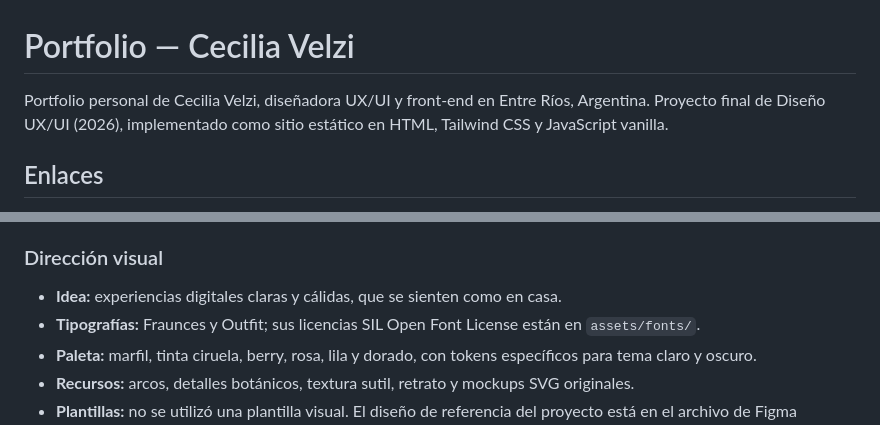
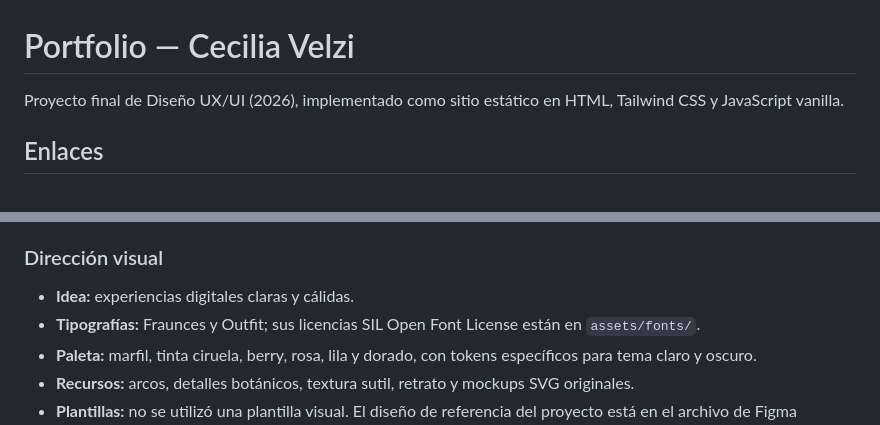
Before and after one commit to ceciliavlz/UXUI-HTML-CSS, a Markdown page: README.md, 2 parts joined by grey strips. Drawn GitHub-style.

```diff
--- a/README.md
+++ b/README.md
@@ -1,6 +1,6 @@
 # Portfolio — Cecilia Velzi
 
-Portfolio personal de Cecilia Velzi, diseñadora UX/UI y front-end en Entre Ríos, Argentina. Proyecto final de Diseño UX/UI (2026), implementado como sitio estático en HTML, Tailwind CSS y JavaScript vanilla.
+Proyecto final de Diseño UX/UI (2026), implementado como sitio estático en HTML, Tailwind CSS y JavaScript vanilla.
 
 ## Enlaces
 
@@ -19,7 +19,7 @@ La home reúne las nueve áreas solicitadas: navegación, presentación, métric
 
 ### Dirección visual
 
-- **Idea:** experiencias digitales claras y cálidas, que se sienten como en casa.
+- **Idea:** experiencias digitales claras y cálidas.
 - **Tipografías:** Fraunces y Outfit; sus licencias SIL Open Font License están en `assets/fonts/`.
 - **Paleta:** marfil, tinta ciruela, berry, rosa, lila y dorado, con tokens específicos para tema claro y oscuro.
 - **Recursos:** arcos, detalles botánicos, textura sutil, retrato y mockups SVG originales.
```
